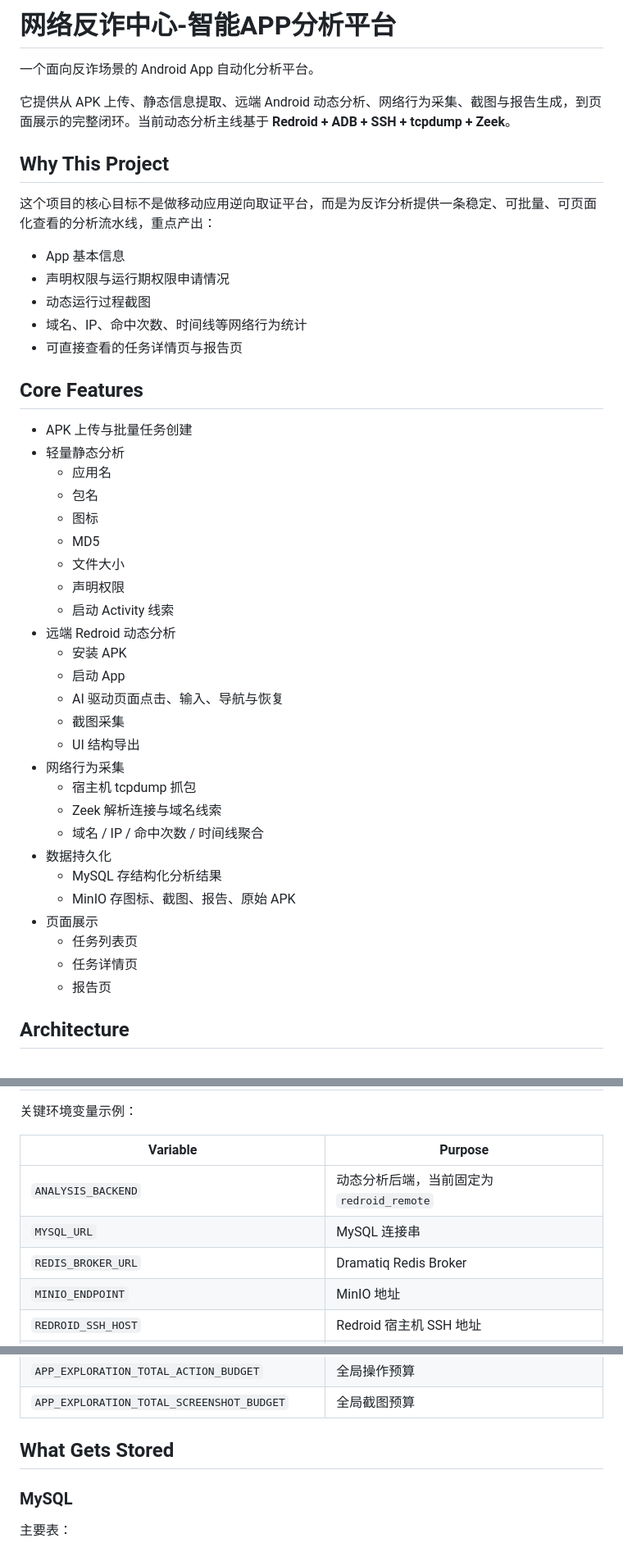
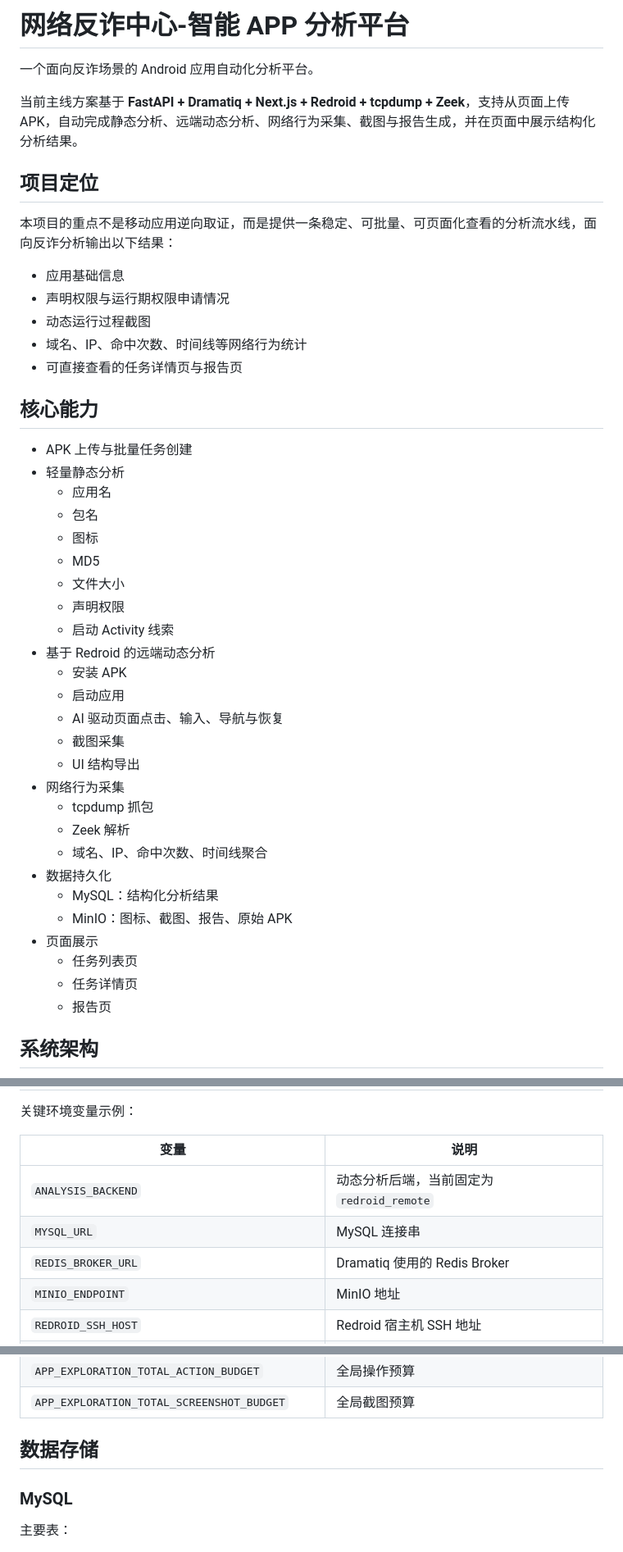
Before and after one commit to liubowyf/ai-app-analyze, a Markdown page: README.md, 3 parts joined by grey strips. Shown at 82% size. Rendered like a GitHub page.

````diff
--- a/README.md
+++ b/README.md
@@ -1,20 +1,20 @@
-# 网络反诈中心-智能APP分析平台
+# 网络反诈中心-智能 APP 分析平台
 
-一个面向反诈场景的 Android App 自动化分析平台。
+一个面向反诈场景的 Android 应用自动化分析平台。
 
-它提供从 APK 上传、静态信息提取、远端 Android 动态分析、网络行为采集、截图与报告生成，到页面展示的完整闭环。当前动态分析主线基于 **Redroid + ADB + SSH + tcpdump + Zeek**。
+当前主线方案基于 **FastAPI + Dramatiq + Next.js + Redroid + tcpdump + Zeek**，支持从页面上传 APK，自动完成静态分析、远端动态分析、网络行为采集、截图与报告生成，并在页面中展示结构化分析结果。
 
-## Why This Project
+## 项目定位
 
-这个项目的核心目标不是做移动应用逆向取证平台，而是为反诈分析提供一条稳定、可批量、可页面化查看的分析流水线，重点产出：
+本项目的重点不是移动应用逆向取证，而是提供一条稳定、可批量、可页面化查看的分析流水线，面向反诈分析输出以下结果：
 
-- App 基本信息
+- 应用基础信息
 - 声明权限与运行期权限申请情况
 - 动态运行过程截图
 - 域名、IP、命中次数、时间线等网络行为统计
 - 可直接查看的任务详情页与报告页
 
-## Core Features
+## 核心能力
 
 - APK 上传与批量任务创建
 - 轻量静态分析
@@ -25,25 +25,25 @@
   - 文件大小
   - 声明权限
   - 启动 Activity 线索
-- 远端 Redroid 动态分析
+- 基于 Redroid 的远端动态分析
   - 安装 APK
-  - 启动 App
+  - 启动应用
   - AI 驱动页面点击、输入、导航与恢复
   - 截图采集
   - UI 结构导出
 - 网络行为采集
-  - 宿主机 tcpdump 抓包
-  - Zeek 解析连接与域名线索
-  - 域名 / IP / 命中次数 / 时间线聚合
+  - tcpdump 抓包
+  - Zeek 解析
+  - 域名、IP、命中次数、时间线聚合
 - 数据持久化
-  - MySQL 存结构化分析结果
-  - MinIO 存图标、截图、报告、原始 APK
+  - MySQL：结构化分析结果
+  - MinIO：图标、截图、报告、原始 APK
 - 页面展示
   - 任务列表页
   - 任务详情页
   - 报告页
 
-## Architecture
+## 系统架构
 
 ```mermaid
 flowchart TD
@@ -180,11 +182,11 @@ Stop:
 
 关键环境变量示例：
 
-| Variable | Purpose |
+| 变量 | 说明 |
 |---|---|
 | `ANALYSIS_BACKEND` | 动态分析后端，当前固定为 `redroid_remote` |
 | `MYSQL_URL` | MySQL 连接串 |
-| `REDIS_BROKER_URL` | Dramatiq Redis Broker |
+| `REDIS_BROKER_URL` | Dramatiq 使用的 Redis Broker |
 | `MINIO_ENDPOINT` | MinIO 地址 |
 | `REDROID_SSH_HOST` | Redroid 宿主机 SSH 地址 |
 | `REDROID_SSH_PORT` | Redroid 宿主机 SSH 端口 |
@@ -196,7 +198,7 @@ Stop:
 | `APP_EXPLORATION_TOTAL_ACTION_BUDGET` | 全局操作预算 |
 | `APP_EXPLORATION_TOTAL_SCREENSHOT_BUDGET` | 全局截图预算 |
 
-## What Gets Stored
+## 数据存储
 
 ### MySQL
 
````
Also changed, not shown: other parts of README.md (+61 -59 lines).
